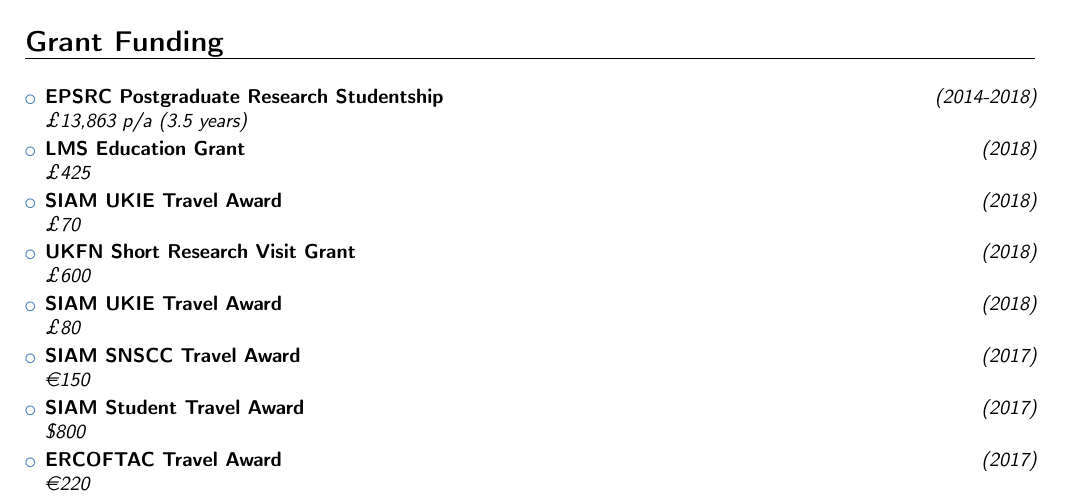
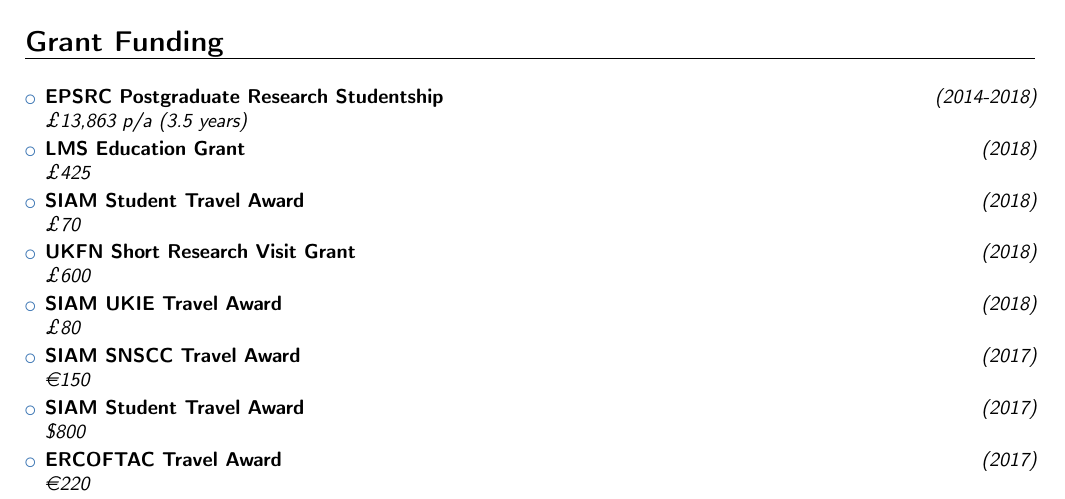
Before and after one commit to Scott3142/cv, a LaTeX CV (cv.tex): part of page 2 of 3, cut so that both start at the same text. Compiled offline with pdfLaTeX.

Commit message:
Update conferences and grants

```diff
--- a/cv.tex
+++ b/cv.tex
@@ -292,7 +292,7 @@
 
 			\vspace{2pt}
 
-			\item \textbf{SIAM UKIE Travel Award} \hfill\textit{(2018)}\\
+			\item \textbf{SIAM Student Travel Award} \hfill\textit{(2018)}\\
 			\textit{£70}
 
 			\vspace{2pt}
```
Also changed, not shown: cv.pdf.
